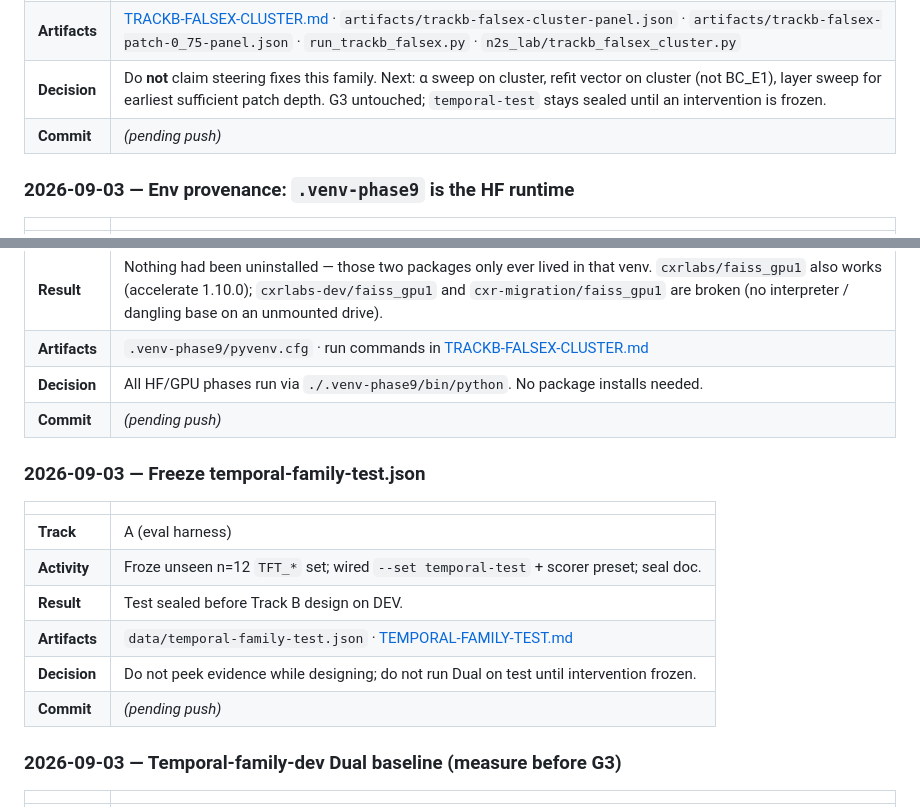
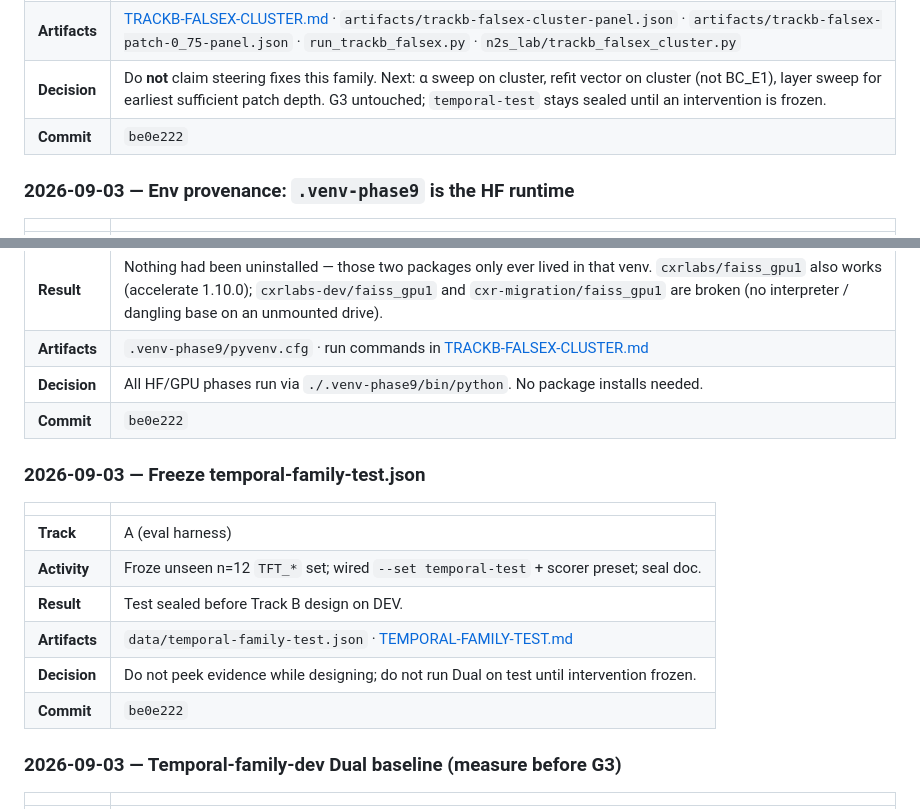
Before and after one commit to UdonsiKalu/cxr-evidence-grounding-lab, a Markdown page: docs/ADVANCE-LOG.md, 2 parts joined by grey strips. Rendered like a GitHub page.

Commit message:
Record be0e222 as the commit for the Track B and test-freeze advances.

```diff
--- a/docs/ADVANCE-LOG.md
+++ b/docs/ADVANCE-LOG.md
@@ -36,7 +36,7 @@
 | **Result** | Family **reproduces on HF 7B** (3/3 false X). **Probe YES** — cos@1.00 false-X [−0.713,−0.627] vs contradiction [−0.554,−0.530], no overlap, gap 0.072, LOO 1.00 (replicates Ph13 with a wider gap). **Steer α=4: 0/3 flips** — frozen BC_E1 vector does not transfer; controls fully intact. **Ablate α=−4** raises margins (sign-consistent, underpowered). **Patch @0.75 only: 3/3 flips**, margins 6.875→−11.375, 2.75→−11.5, 9.5→−11.375 (≠ donor −14.0, so genuine recompute). Full-depth patch incl. 1.00 was **discarded** — margins were exactly the donor's, i.e. token forcing, not sufficiency. |
 | **Artifacts** | [TRACKB-FALSEX-CLUSTER.md](./TRACKB-FALSEX-CLUSTER.md) · `artifacts/trackb-falsex-cluster-panel.json` · `artifacts/trackb-falsex-patch-0_75-panel.json` · `run_trackb_falsex.py` · `n2s_lab/trackb_falsex_cluster.py` |
 | **Decision** | Do **not** claim steering fixes this family. Next: α sweep on cluster, refit vector on cluster (not BC_E1), layer sweep for earliest sufficient patch depth. G3 untouched; `temporal-test` stays sealed until an intervention is frozen. |
-| **Commit** | _(pending push)_ |
+| **Commit** | `be0e222` |
 
 ### 2026-09-03 — Env provenance: `.venv-phase9` is the HF runtime
 
@@ -47,7 +47,7 @@
 | **Result** | Nothing had been uninstalled — those two packages only ever lived in that venv. `cxrlabs/faiss_gpu1` also works (accelerate 1.10.0); `cxrlabs-dev/faiss_gpu1` and `cxr-migration/faiss_gpu1` are broken (no interpreter / dangling base on an unmounted drive). |
 | **Artifacts** | `.venv-phase9/pyvenv.cfg` · run commands in [TRACKB-FALSEX-CLUSTER.md](./TRACKB-FALSEX-CLUSTER.md) |
 | **Decision** | All HF/GPU phases run via `./.venv-phase9/bin/python`. No package installs needed. |
-| **Commit** | _(pending push)_ |
+| **Commit** | `be0e222` |
 
 ### 2026-09-03 — Freeze temporal-family-test.json
 
@@ -58,7 +58,7 @@
 | **Result** | Test sealed before Track B design on DEV. |
 | **Artifacts** | `data/temporal-family-test.json` · [TEMPORAL-FAMILY-TEST.md](./TEMPORAL-FAMILY-TEST.md) |
 | **Decision** | Do not peek evidence while designing; do not run Dual on test until intervention frozen. |
-| **Commit** | _(pending push)_ |
+| **Commit** | `be0e222` |
 
 ### 2026-09-03 — Temporal-family-dev Dual baseline (measure before G3)
 
```
